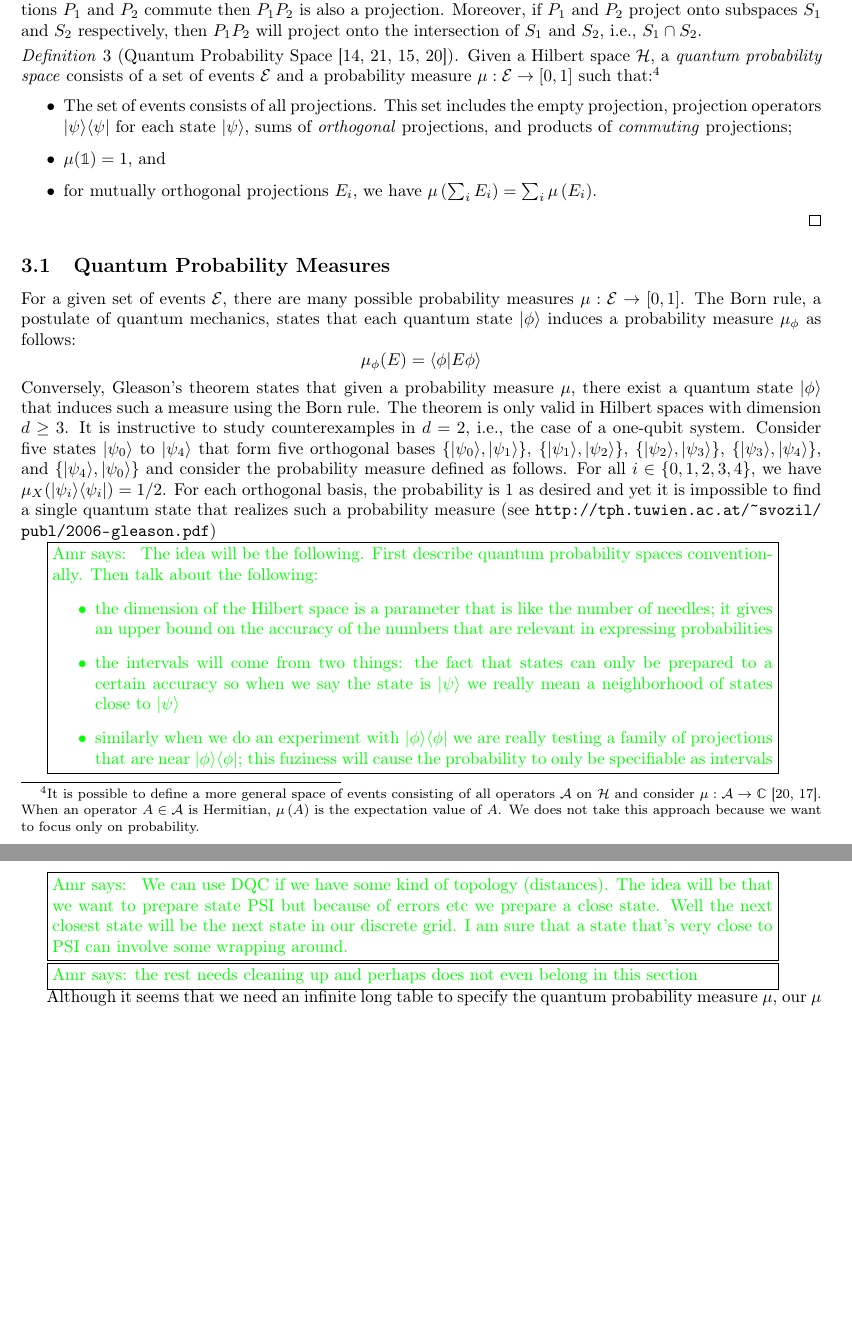
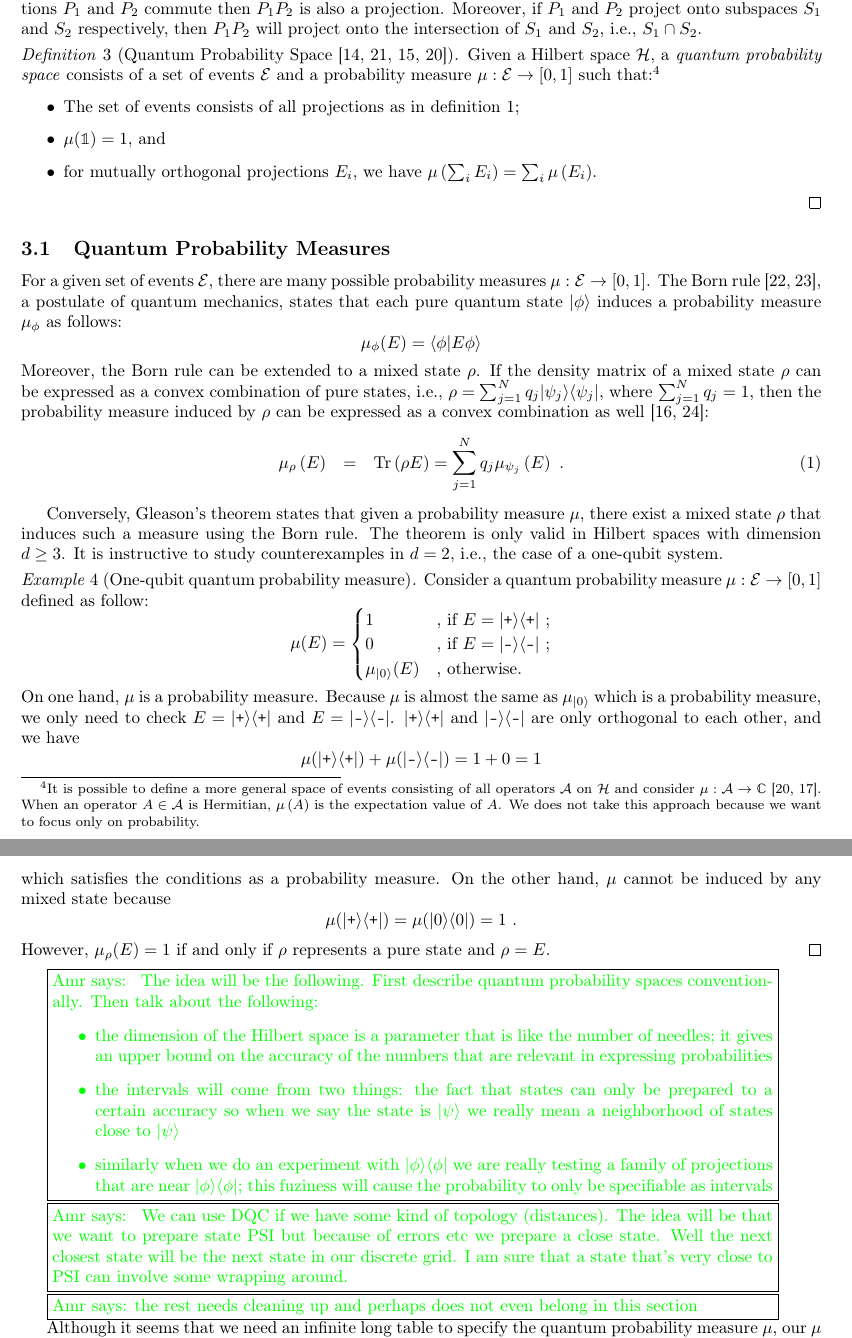
Before and after one commit to yuttai/Contextuality-and-Nonlocality-in-Discrete-Quantum-Theory, a LaTeX document (prob.tex): two parts of pages 5 and 6 of 8 before the commit and two parts of pages 5 and 6 of 9 after it, joined at a grey line, cut so that both start at the same text, the shorter picture padded with empty space. Compiled offline with pdfLaTeX.

Commit message:
prob.tex \subsection{Quantum Probability Measures} Add an example...

```diff
--- a/prob.tex
+++ b/prob.tex
@@ -954,10 +954,8 @@ If the projections $P_1$ and $P_2$ commute then $P_1P_2$ is also
     the expectation value of $A$. We does not take this approach
     because we want to focus only on probability. }
 \begin{itemize}
-\item The set of events consists of all projections. This set includes
-  the empty projection, projection operators $\proj{\psi}$ for each
-  state $\ket{\psi}$, sums of \emph{orthogonal} projections, and
-  products of \emph{commuting} projections;
+\item The set of events consists of all projections as in
+  definition~\ref{def:Projection};
 \item $\mu(\mathbb{1})=1$, and
 \item for mutually orthogonal projections $E_i$, we have
   $\mu\left(\sum_{i}E_{i}\right)=\sum_{i}\mu\left(E_{i}\right)$.
@@ -967,29 +965,53 @@ If the projections $P_1$ and $P_2$ commute then $P_1P_2$ is also
 %%%%%
 \subsection{Quantum Probability Measures}
 
-For a given set of events $\events$, there are many possible
-probability measures $\mu : \events \rightarrow [0,1]$. The Born rule,
-a postulate of quantum mechanics, states that each quantum state
-$\ket{\phi}$ induces a probability measure $\mu_\phi$ as follows:
+For a given set of events $\events$, there are many possible probability
+measures $\mu:\events\rightarrow[0,1]$. The Born rule~\cite{Born1984,Mermin2007},
+a postulate of quantum mechanics, states that each pure quantum state
+$\ket{\phi}$ induces a probability measure $\mu_{\phi}$ as follows:
 \[
-\mu_\phi(E) = \ip{\phi}{E\phi}
+\mu_{\phi}(E)=\ip{\phi}{E\phi}
 \]
+Moreover, the Born rule can be extended to a mixed state~$\rho$.
+If the density matrix of a mixed state~$\rho$ can be expressed as
+a convex combination of pure states, i.e., $\rho=\sum_{j=1}^{N}q_{j}\proj{\psi_{j}}$,
+where $\sum_{j=1}^{N}q_{j}=1$, then the probability measure induced
+by $\rho$ can be expressed as a convex combination as well~\cite{peres1995quantum,544199}:
+\begin{eqnarray}
+\mu_{\rho}\left(E\right) & = & \Tr\left(\rho E\right)=\sum_{j=1}^{N}q_{j}\mu_{\psi_{j}}\left(E\right)\textrm{ .}\label{BornRule.mixed}
+\end{eqnarray}
+
 Conversely, Gleason's theorem states that given a probability measure
-$\mu$, there exist a quantum state $\ket{\phi}$ that induces such a
-measure using the Born rule. The theorem is only valid in Hilbert
-spaces with dimension $d \geq 3$. It is instructive to study
-counterexamples in $d=2$, i.e., the case of a one-qubit
-system. Consider five states $\ket{\psi_0}$ to $\ket{\psi_4}$ that
-form five orthogonal bases $\{ \ket{\psi_0}, \ket{\psi_1} \}$,
-$\{ \ket{\psi_1}, \ket{\psi_2} \}$,
-$\{ \ket{\psi_2}, \ket{\psi_3} \}$,
-$\{ \ket{\psi_3}, \ket{\psi_4} \}$, and
-$\{ \ket{\psi_4}, \ket{\psi_0} \}$ and consider the probability
-measure defined as follows. For all $i \in \{0,1,2,3,4\}$, we have
-$\mu_X(\proj{\psi_i}) = 1/2$. For each orthogonal basis, the
-probability is 1 as desired and yet it is impossible to find a single
-quantum state that realizes such a probability
-measure (see \url{http://tph.tuwien.ac.at/~svozil/publ/2006-gleason.pdf})
+$\mu$, there exist a mixed state~$\rho$ that induces such a measure
+using the Born rule. The theorem is only valid in Hilbert spaces with
+dimension $d\geq3$. It is instructive to study counterexamples in
+$d=2$, i.e., the case of a one-qubit system.
+
+\begin{example}[One-qubit quantum probability measure]
+Consider a quantum probability
+measure~$\mu:\events\rightarrow[0,1]$ defined as follow:
+\[
+\mu(E)=\begin{cases}
+1 & \textrm{, if }E=\proj{\ps}\textrm{ ;}\\
+0 & \textrm{, if }E=\proj{\ms}\textrm{ ;}\\
+\mu_{\ket{0}}(E) & \textrm{, otherwise.}
+\end{cases}
+\]
+On one hand, $\mu$ is a probability measure. Because $\mu$ is almost
+the same as $\mu_{\ket{0}}$ which is a probability measure, we only
+need to check $E=\proj{\ps}$ and $E=\proj{\ms}$. $\proj{\ps}$ and
+$\proj{\ms}$ are only orthogonal to each other, and we have
+\[
+\mu(\proj{\ps})+\mu(\proj{\ms})=1+0=1
+\]
+which satisfies the conditions as a probability measure. On the other
+hand, $\mu$ cannot be induced by any mixed state because
+\[
+\mu(\proj{\ps})=\mu(\proj{0})=1\textrm{ .}
+\]
+However, $\mu_{\rho}(E)=1$ if and only if $\rho$ represents a pure
+state and $\rho=E$.
+\qed\end{example}
 
 \amr{
 The idea will be the following. First describe quantum probability
```
Also changed, not shown: prob.pdf, prob.tex (4 more changed lines), 1 other file.
